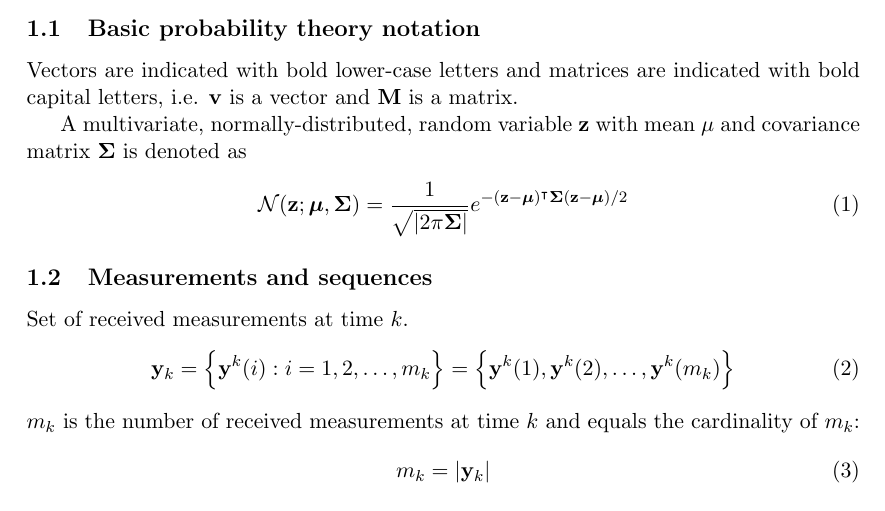
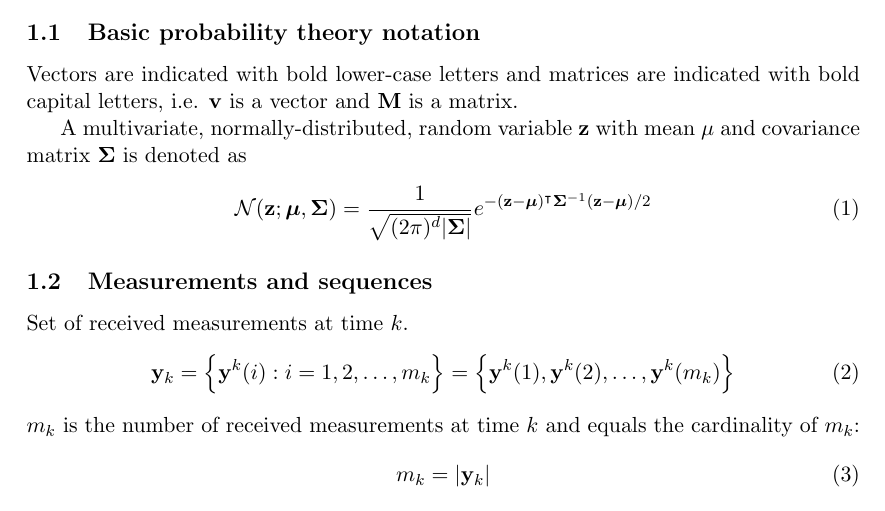
Before and after one commit to GrootBeard/ObjectTracker, a LaTeX document (LaTeX/main.tex, which reads LaTeX/content/definitions.tex): part of page 2 of 6, cut so that both start at the same text. Compiled offline with pdfLaTeX.

Commit message:
fixes in latex files

```diff
--- a/LaTeX/content/definitions.tex
+++ b/LaTeX/content/definitions.tex
@@ -4,7 +4,7 @@ Vectors are indicated with bold lower-case letters and matrices are indicated wi
 
 A multivariate, normally-distributed, random variable $\mathbf z$ with mean $\mathbf \mu$ and covariance matrix $\mathbf \Sigma$ is denoted as
 \begin{equation}
-    \mathcal N(\mathbf z; \bm \mu, \mathbf \Sigma) = \frac{1}{\sqrt{|2\pi \mathbf \Sigma|}}e^{-(\mathbf z - \bm{\mu})^\intercal \mathbf \Sigma (\mathbf z - \bm \mu)/2}
+    \mathcal N(\mathbf z; \bm \mu, \mathbf \Sigma) = \frac{1}{\sqrt{(2\pi)^{d} \mathbf |\mathbf \Sigma|}}e^{-(\mathbf z - \bm{\mu})^\intercal \mathbf \Sigma^{-1} (\mathbf z - \bm \mu)/2}
 \end{equation}
 
 \subsection{Measurements and sequences}
```
Also changed, not shown: LaTeX/main.pdf.
